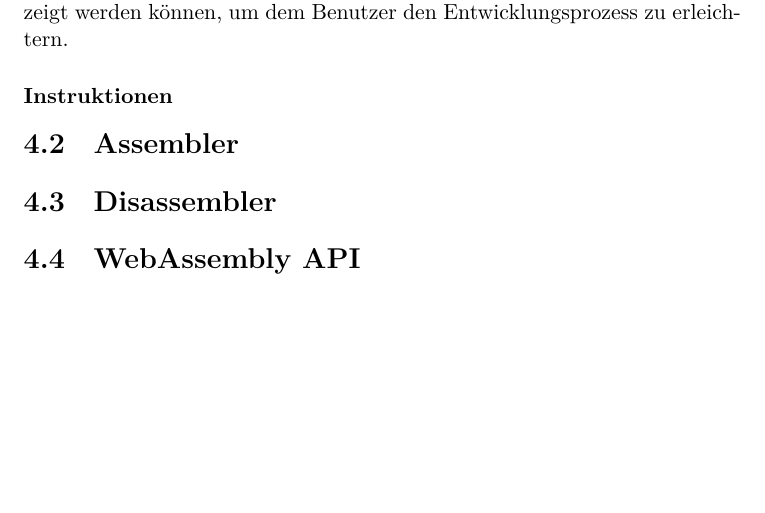
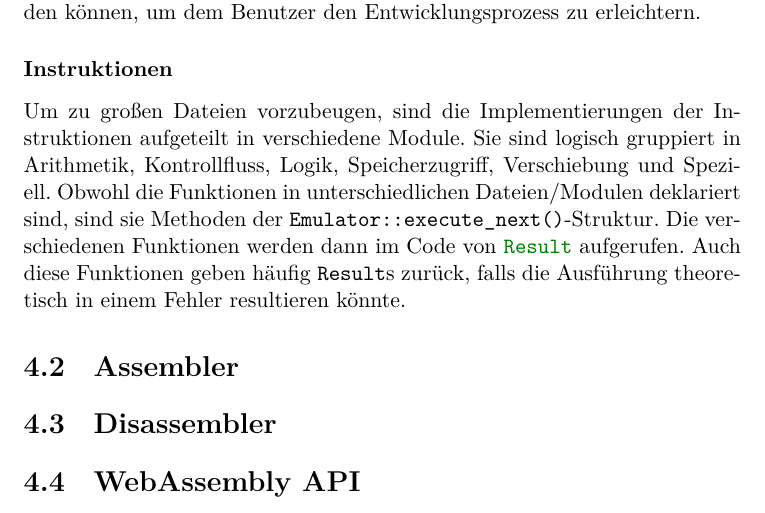
Before and after one commit to moorts/name_is_wip, a LaTeX document (latex/bericht.tex, which reads latex/Inhalt/design.tex): part of page 13 of 16, cut so that both start at the same text, the shorter picture padded with empty space. Compiled offline with XeLaTeX.

Commit message:
Instruction subsection... not very good

```diff
--- a/latex/Inhalt/design.tex
+++ b/latex/Inhalt/design.tex
@@ -38,6 +38,11 @@ Der Rückgabetyp der Methode ist \rust{Result<(), &str>}, dadurch können entspr
 
 \subsubsection{Instruktionen}
 
+Um zu großen Dateien vorzubeugen, sind die Implementierungen der Instruktionen aufgeteilt in verschiedene Module. Sie sind logisch gruppiert in Arithmetik, Kontrollfluss, Logik, Speicherzugriff, Verschiebung und Speziell.
+Obwohl die Funktionen in unterschiedlichen Dateien/Modulen deklariert sind, sind sie Methoden der \rust{Emulator}-Struktur.
+Die verschiedenen Funktionen werden dann im Code von \rust{Emulator::execute_next()} aufgerufen.
+Auch diese Funktionen geben häufig \rust{Result}s zurück, falls die Ausführung theoretisch in einem Fehler resultieren könnte.
+
 \section{Assembler}
 
 \section{Disassembler}
```
